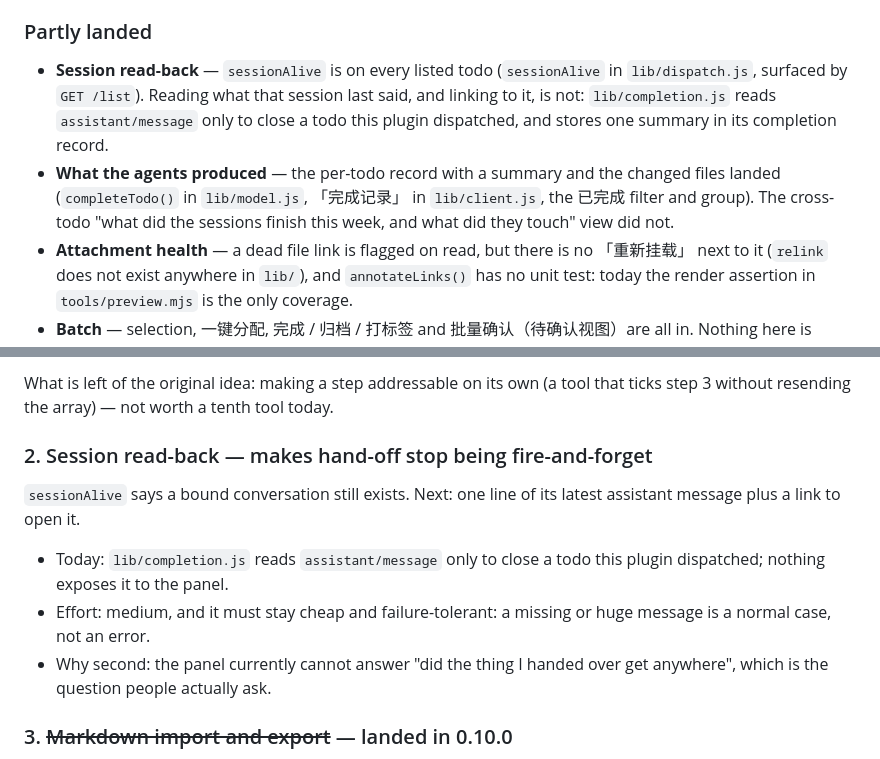
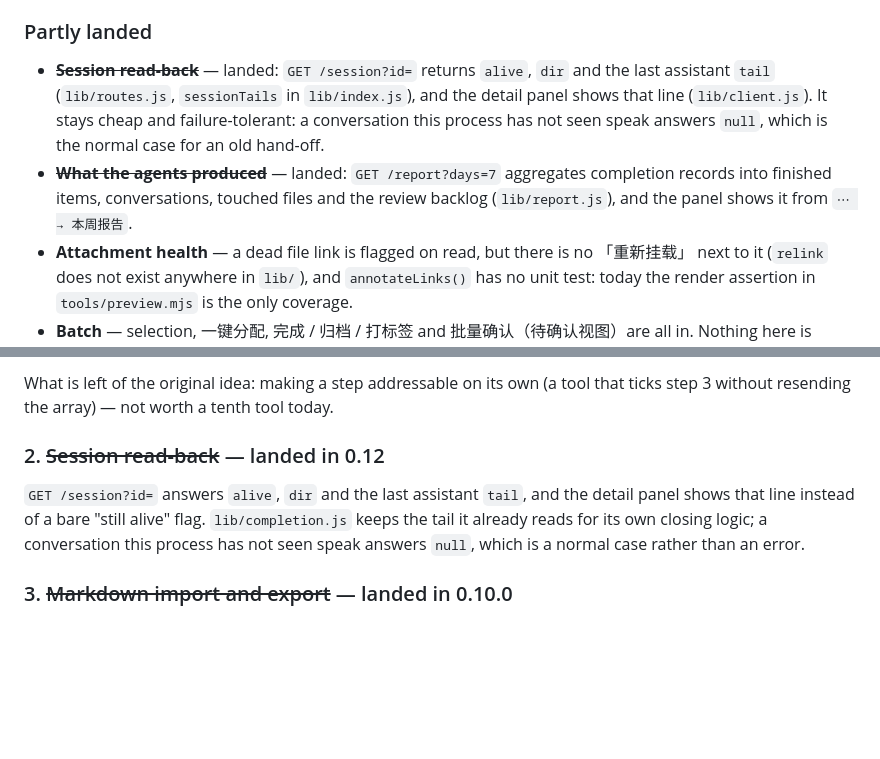
Before and after one commit to LUgABeEEE/dsh-global-todo, a Markdown page: docs/ROADMAP.md, 2 parts joined by grey strips. GitHub-like rendering; blank space fills up the shorter version.

Commit message:
docs(roadmap): two claims were things the code already does
The roadmap still listed session read-back and the weekly agent view as unbuilt, while
GET /session (alive/dir/tail) and GET /report already ship and the panel uses both. A plan
that understates what exists is as misleading as one that overstates it.

```diff
--- a/docs/ROADMAP.md
+++ b/docs/ROADMAP.md
@@ -148,14 +148,13 @@ reminder) photographed into `docs/screenshots/` by `npm run screenshots`, and
 `npm run check:render` asserting each state's marker.
 ### Partly landed
 
-- **Session read-back** — `sessionAlive` is on every listed todo (`sessionAlive` in
-  `lib/dispatch.js`, surfaced by `GET /list`). Reading what that session last said, and
-  linking to it, is not: `lib/completion.js` reads `assistant/message` only to close a todo
-  this plugin dispatched, and stores one summary in its completion record.
-- **What the agents produced** — the per-todo record with a summary and the changed files landed
-  (`completeTodo()` in `lib/model.js`, 「完成记录」 in `lib/client.js`, the 已完成 filter and
-  group). The cross-todo "what did the sessions finish this week, and what did they touch" view
-  did not.
+- ~~**Session read-back**~~ — landed: `GET /session?id=` returns `alive`, `dir` and the last
+  assistant `tail` (`lib/routes.js`, `sessionTails` in `lib/index.js`), and the detail panel shows
+  that line (`lib/client.js`). It stays cheap and failure-tolerant: a conversation this process
+  has not seen speak answers `null`, which is the normal case for an old hand-off.
+- ~~**What the agents produced**~~ — landed: `GET /report?days=7` aggregates completion records
+  into finished items, conversations, touched files and the review backlog (`lib/report.js`), and
+  the panel shows it from `⋯ → 本周报告`.
 - **Attachment health** — a dead file link is flagged on read, but there is no 「重新挂载」 next
   to it (`relink` does not exist anywhere in `lib/`), and `annotateLinks()` has no unit test:
   today the render assertion in `tools/preview.mjs` is the only coverage.
@@ -177,17 +176,12 @@ plan. `normalizeSteps()` in `lib/model.js`, `dispatchPrompt()` in `lib/service.j
 What is left of the original idea: making a step addressable on its own (a tool that ticks step 3
 without resending the array) — not worth a tenth tool today.
 
-### 2. Session read-back — makes hand-off stop being fire-and-forget
+### 2. ~~Session read-back~~ — landed in 0.12
 
-`sessionAlive` says a bound conversation still exists. Next: one line of its latest
-assistant message plus a link to open it.
-
-- Today: `lib/completion.js` reads `assistant/message` only to close a todo this plugin
-  dispatched; nothing exposes it to the panel.
-- Effort: medium, and it must stay cheap and failure-tolerant: a missing or huge message is
-  a normal case, not an error.
-- Why second: the panel currently cannot answer "did the thing I handed over get anywhere",
-  which is the question people actually ask.
+`GET /session?id=` answers `alive`, `dir` and the last assistant `tail`, and the detail panel
+shows that line instead of a bare "still alive" flag. `lib/completion.js` keeps the tail it
+already reads for its own closing logic; a conversation this process has not seen speak answers
+`null`, which is a normal case rather than an error.
 
 ### 3. ~~Markdown import and export~~ — landed in 0.10.0
 
```
